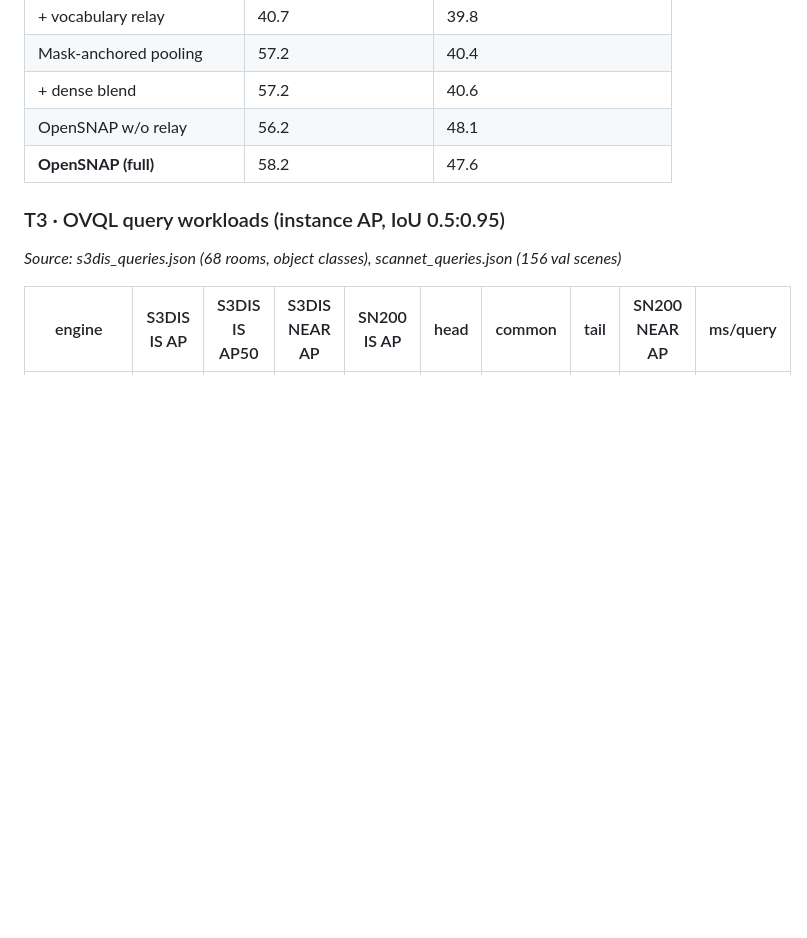
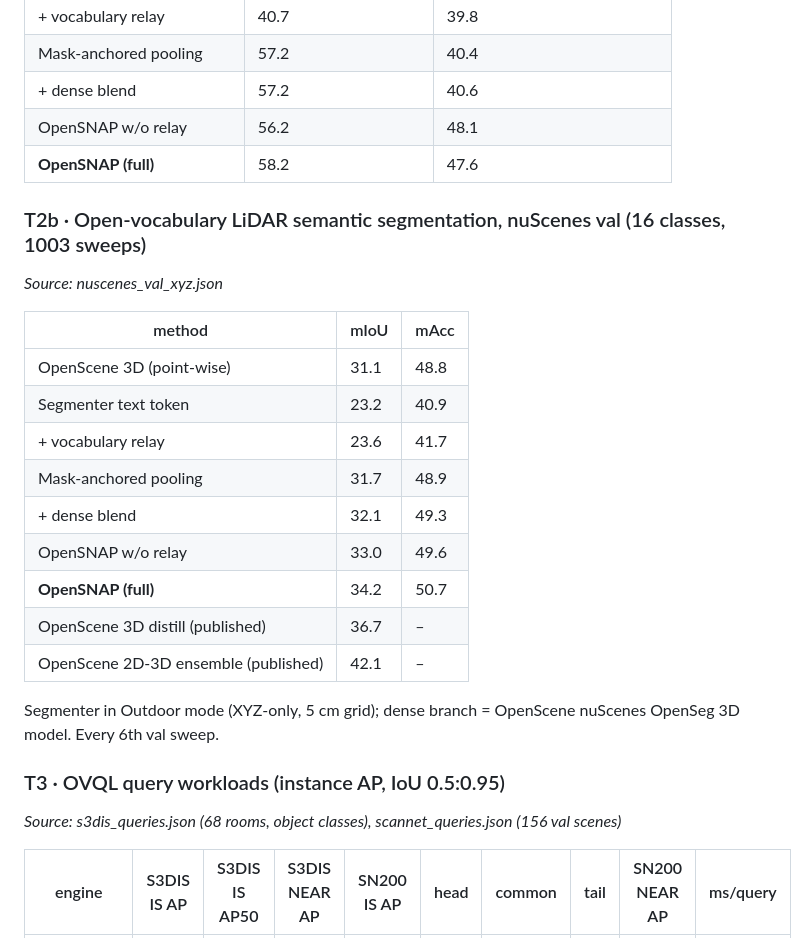
Before and after one commit to suhanpahari/OpenSNAP, a Markdown page: results/TABLES.md, the part around the change. GitHub-like rendering; blank space fills up the shorter version.

```diff
--- a/results/TABLES.md
+++ b/results/TABLES.md
@@ -31,6 +31,24 @@ _Source: scannet_val_xyz.json vs scannet_val_xyz_openseg.json_
 | + dense blend | 57.2 | 40.6 |
 | OpenSNAP w/o relay | 56.2 | 48.1 |
 | **OpenSNAP (full)** | 58.2 | 47.6 |
+
+### T2b · Open-vocabulary LiDAR semantic segmentation, nuScenes val (16 classes, 1003 sweeps)
+
+_Source: nuscenes_val_xyz.json_
+
+| method | mIoU | mAcc |
+|---|---|---|
+| OpenScene 3D (point-wise) | 31.1 | 48.8 |
+| Segmenter text token | 23.2 | 40.9 |
+| + vocabulary relay | 23.6 | 41.7 |
+| Mask-anchored pooling | 31.7 | 48.9 |
+| + dense blend | 32.1 | 49.3 |
+| OpenSNAP w/o relay | 33.0 | 49.6 |
+| **OpenSNAP (full)** | 34.2 | 50.7 |
+| OpenScene 3D distill (published) | 36.7 | – |
+| OpenScene 2D-3D ensemble (published) | 42.1 | – |
+
+Segmenter in Outdoor mode (XYZ-only, 5 cm grid); dense branch = OpenScene nuScenes OpenSeg 3D model. Every 6th val sweep.
 
 ### T3 · OVQL query workloads (instance AP, IoU 0.5:0.95)
 
```
Also changed, not shown: README.md (+14 -1 lines), assets/outdoor_gallery.jpg (added), 3 other files.
